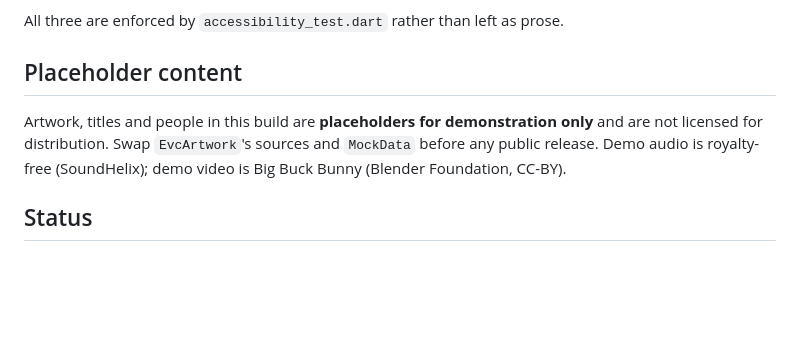
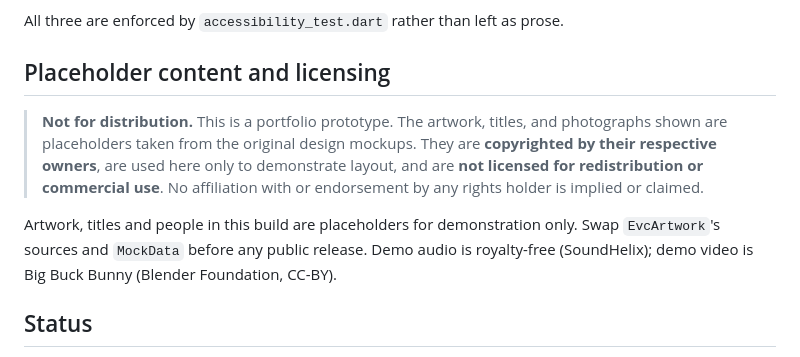
Before and after one commit to akila-ncmd/EVC-Mobile-App, a Markdown page: README.md, the part around the change. GitHub-like rendering; blank space fills up the shorter version.

Commit message:
Document placeholder artwork licensing in README

```diff
--- a/README.md
+++ b/README.md
@@ -89,10 +89,17 @@ Three deviations from the source mockups, made deliberately:
 
 All three are enforced by `accessibility_test.dart` rather than left as prose.
 
-## Placeholder content
+## Placeholder content and licensing
 
-Artwork, titles and people in this build are **placeholders for demonstration
-only** and are not licensed for distribution. Swap `EvcArtwork`'s sources and
+> **Not for distribution.** This is a portfolio prototype. The artwork,
+> titles, and photographs shown are placeholders taken from the original
+> design mockups. They are **copyrighted by their respective owners**, are
+> used here only to demonstrate layout, and are **not licensed for
+> redistribution or commercial use**. No affiliation with or endorsement by
+> any rights holder is implied or claimed.
+
+Artwork, titles and people in this build are placeholders for demonstration
+only. Swap `EvcArtwork`'s sources and
 `MockData` before any public release. Demo audio is royalty-free
 (SoundHelix); demo video is Big Buck Bunny (Blender Foundation, CC-BY).
 
```
